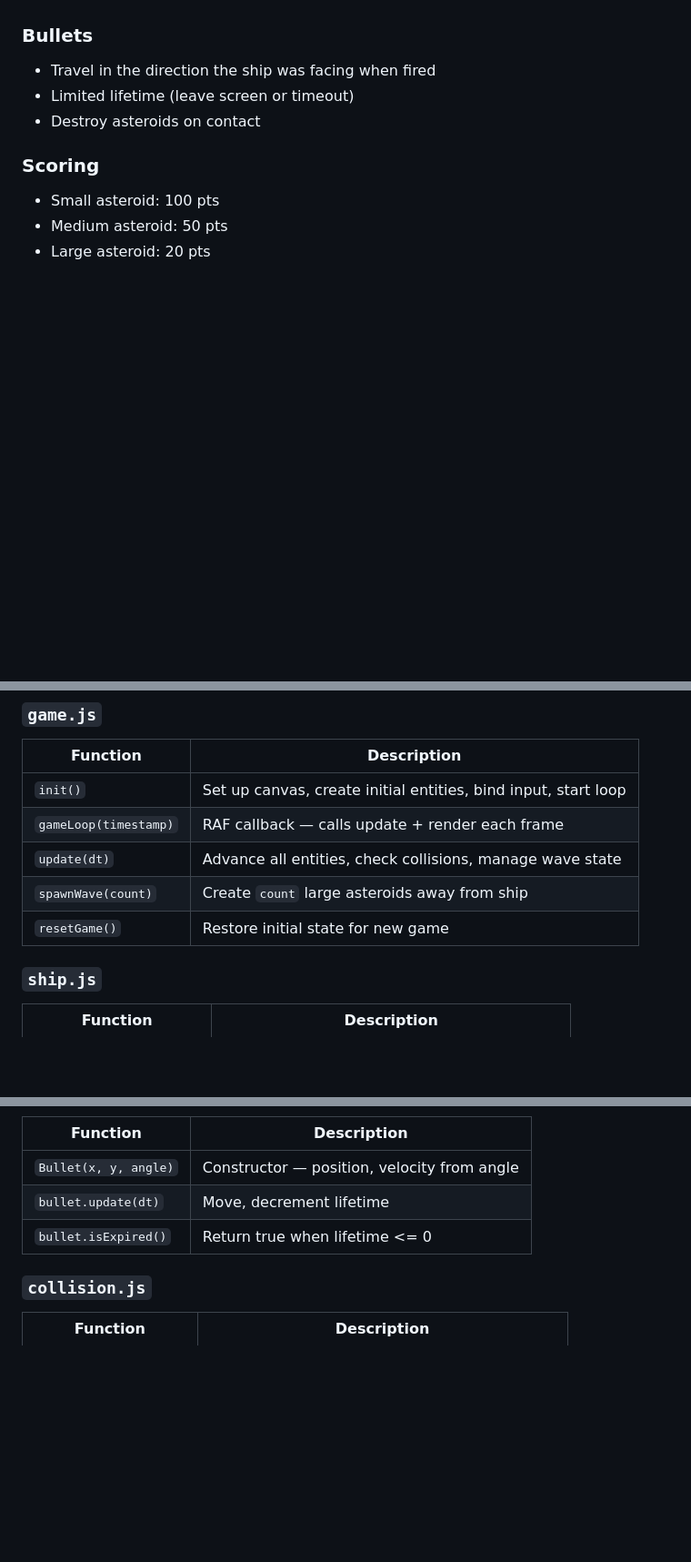
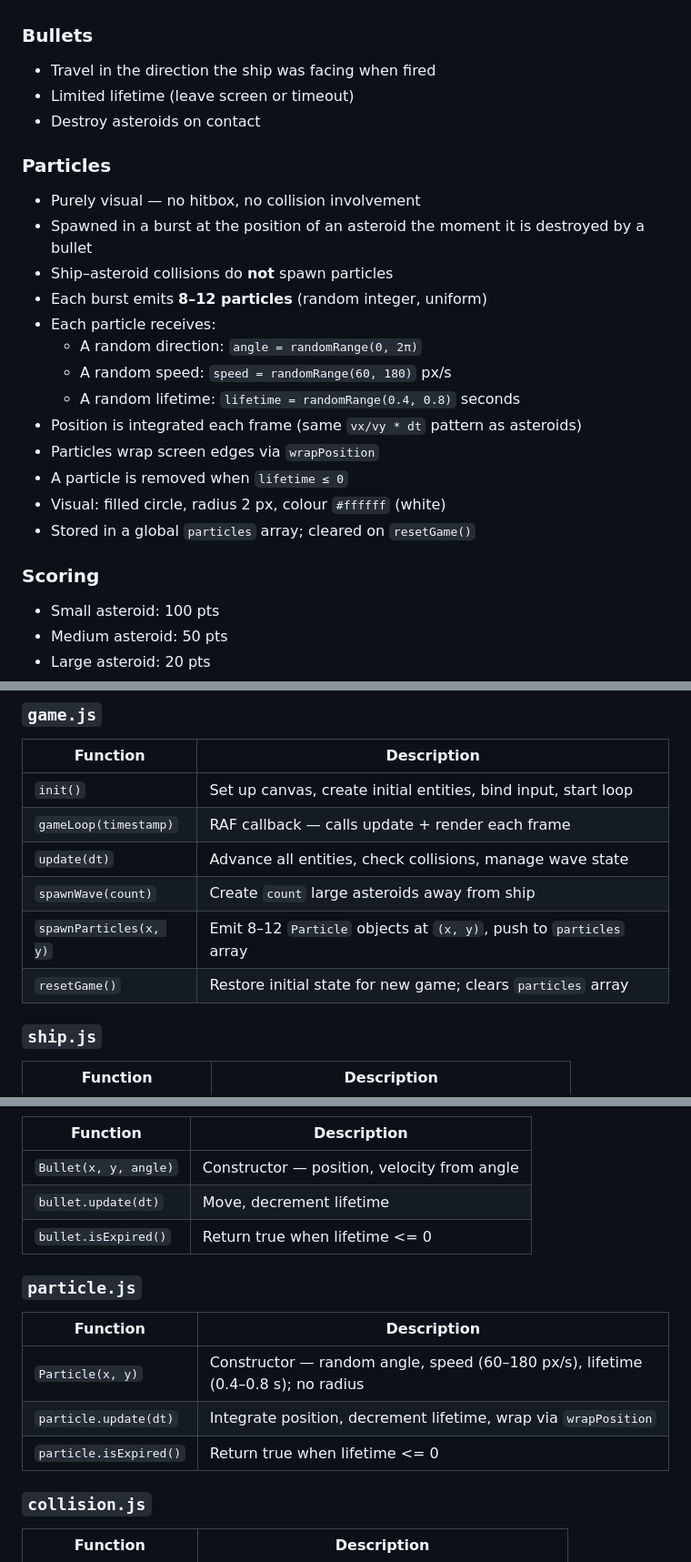
Before and after one commit to fonkeMonkey/spacegame, a Markdown page: DESIGN.md, 3 parts joined by grey strips. Shown at 91% size. GitHub-like rendering; blank space fills up the shorter version.

Commit message:
design: add particle explosion spec for asteroid destruction
Defines Particle entity (src/particle.js), spawnParticles() contract,
renderer.drawParticles(), and global particles array. Purely visual —
no hitbox, no collision role. 8–12 particles per burst, 0.4–0.8s lifetime.

Co-Authored-By: Claude Sonnet 4.6 <noreply@anthropic.com>

```diff
--- a/DESIGN.md
+++ b/DESIGN.md
@@ -53,6 +53,21 @@ When `x` or `y` crosses a canvas boundary the position wraps to the opposite edg
 - Limited lifetime (leave screen or timeout)
 - Destroy asteroids on contact
 
+### Particles
+- Purely visual — no hitbox, no collision involvement
+- Spawned in a burst at the position of an asteroid the moment it is destroyed by a bullet
+- Ship–asteroid collisions do **not** spawn particles
+- Each burst emits **8–12 particles** (random integer, uniform)
+- Each particle receives:
+  - A random direction: `angle = randomRange(0, 2π)`
+  - A random speed: `speed = randomRange(60, 180)` px/s
+  - A random lifetime: `lifetime = randomRange(0.4, 0.8)` seconds
+- Position is integrated each frame (same `vx/vy * dt` pattern as asteroids)
+- Particles wrap screen edges via `wrapPosition`
+- A particle is removed when `lifetime ≤ 0`
+- Visual: filled circle, radius 2 px, colour `#ffffff` (white)
+- Stored in a global `particles` array; cleared on `resetGame()`
+
 ### Scoring
 - Small asteroid: 100 pts
 - Medium asteroid: 50 pts
@@ -93,7 +109,8 @@ spacegame/
 | `gameLoop(timestamp)` | RAF callback — calls update + render each frame |
 | `update(dt)` | Advance all entities, check collisions, manage wave state |
 | `spawnWave(count)` | Create `count` large asteroids away from ship |
-| `resetGame()` | Restore initial state for new game |
+| `spawnParticles(x, y)` | Emit 8–12 `Particle` objects at `(x, y)`, push to `particles` array |
+| `resetGame()` | Restore initial state for new game; clears `particles` array |
 
 ### `ship.js`
 | Function | Description |
@@ -116,6 +133,13 @@ spacegame/
 | `bullet.update(dt)` | Move, decrement lifetime |
 | `bullet.isExpired()` | Return true when lifetime <= 0 |
 
+### `particle.js`
+| Function | Description |
+|---|---|
+| `Particle(x, y)` | Constructor — random angle, speed (60–180 px/s), lifetime (0.4–0.8 s); no radius |
+| `particle.update(dt)` | Integrate position, decrement lifetime, wrap via `wrapPosition` |
+| `particle.isExpired()` | Return true when lifetime <= 0 |
+
 ### `collision.js`
 | Function | Description |
 |---|---|
```
Also changed, not shown: other parts of DESIGN.md (+2 -0 lines).
